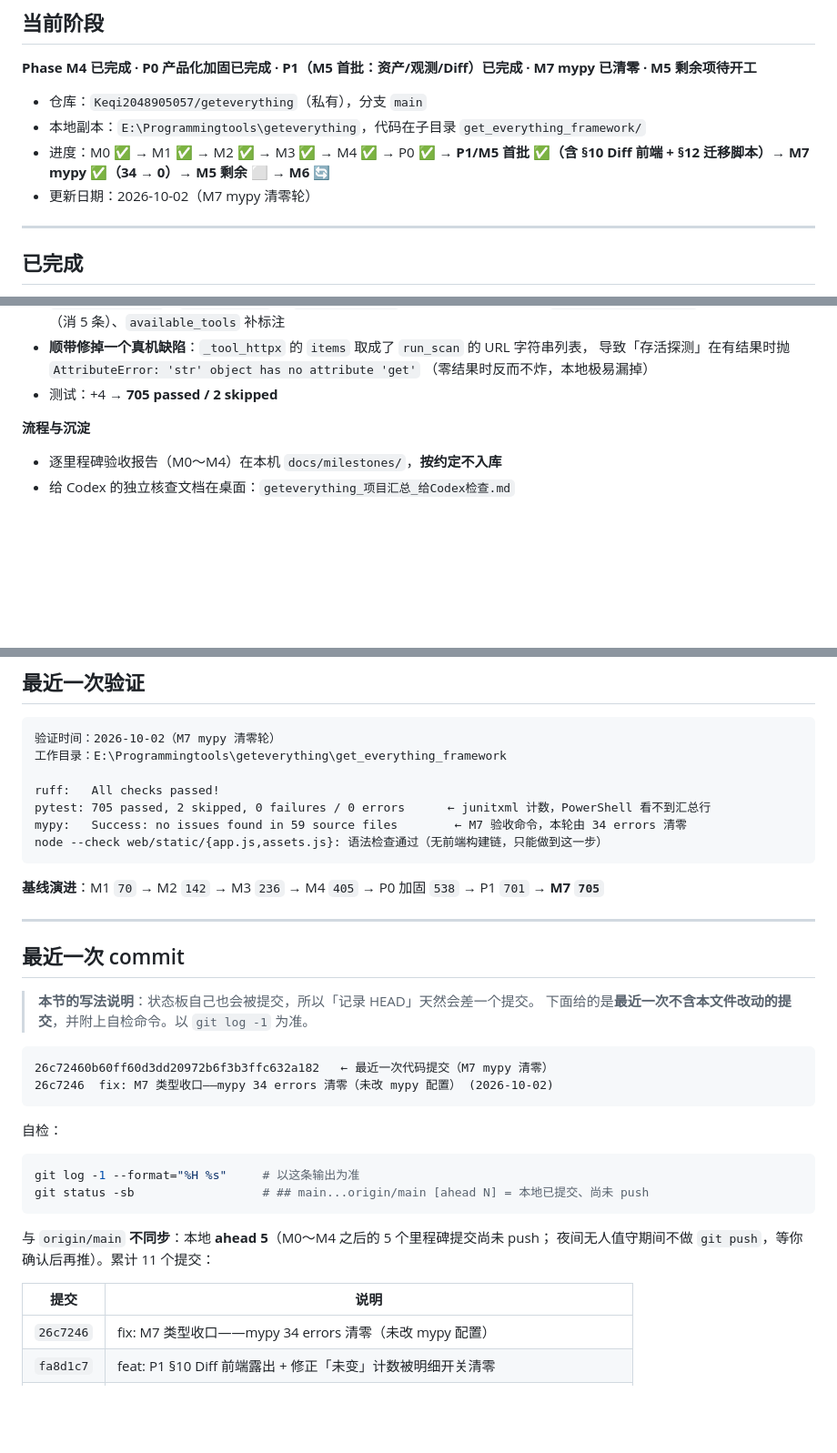
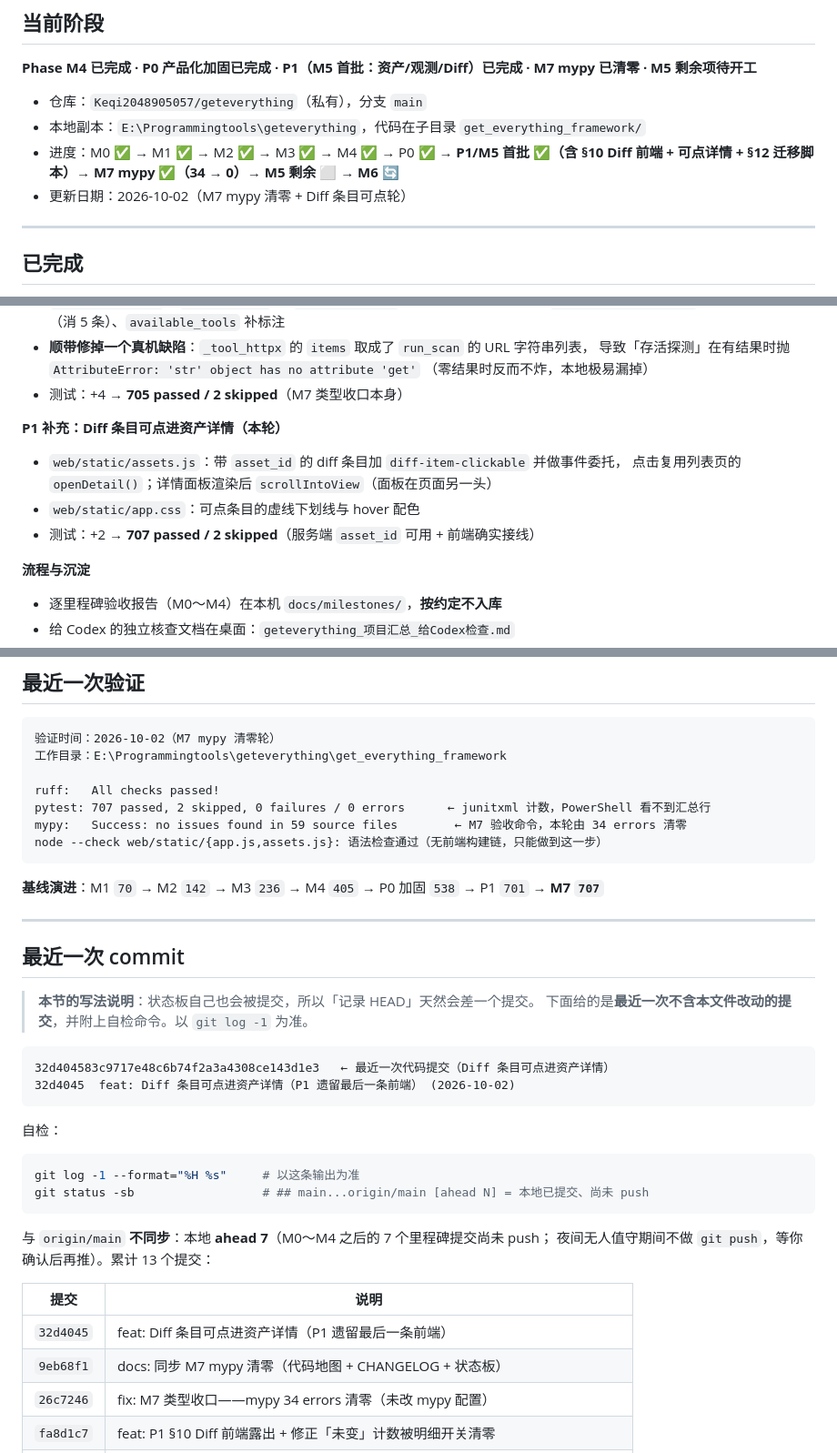
Before and after one commit to Keqi2048905057/geteverything, a Markdown page: PROJECT_STATE.md, 3 parts joined by grey strips. Shown at 91% size. Rendered like a GitHub page; blank space fills up the shorter version.

Commit message:
docs: 状态板补记 Diff 可点条目与 M7 之后的最新基线
* 进度行 / 更新日期补「Diff 条目可点」
* 已在完成项里列出 Diff 点进详情；「部分完成」的 P1 Diff 行改为已完成
* 基线更新：707 passed / 2 skipped
* 「最近一次 commit」按本文件的既有约定记录**不含本文件改动**的那个提交
  （32d4045），并把 ahead 数改为 7、补上三个新提交
* 「下一步」去掉已完成的 Diff 点进详情

````diff
--- a/PROJECT_STATE.md
+++ b/PROJECT_STATE.md
@@ -14,8 +14,8 @@
 
 - 仓库：`Keqi2048905057/geteverything`（私有），分支 `main`
 - 本地副本：`E:\Programmingtools\geteverything`，代码在子目录 `get_everything_framework/`
-- 进度：M0 ✅ → M1 ✅ → M2 ✅ → M3 ✅ → M4 ✅ → P0 ✅ → **P1/M5 首批 ✅（含 §10 Diff 前端 + §12 迁移脚本）→ M7 mypy ✅（34 → 0）→ M5 剩余 ⬜ → M6 🔄**
-- 更新日期：2026-10-02（M7 mypy 清零轮）
+- 进度：M0 ✅ → M1 ✅ → M2 ✅ → M3 ✅ → M4 ✅ → P0 ✅ → **P1/M5 首批 ✅（含 §10 Diff 前端 + 可点详情 + §12 迁移脚本）→ M7 mypy ✅（34 → 0）→ M5 剩余 ⬜ → M6 🔄**
+- 更新日期：2026-10-02（M7 mypy 清零 + Diff 条目可点轮）
 
 ---
 
@@ -115,7 +115,13 @@
 - **顺带修掉一个真机缺陷**：`_tool_httpx` 的 `items` 取成了 `run_scan` 的 URL 字符串列表，
   导致「存活探测」在有结果时抛 `AttributeError: 'str' object has no attribute 'get'`
   （零结果时反而不炸，本地极易漏掉）
-- 测试：+4 → **705 passed / 2 skipped**
+- 测试：+4 → **705 passed / 2 skipped**（M7 类型收口本身）
+
+**P1 补充：Diff 条目可点进资产详情（本轮）**
+- `web/static/assets.js`：带 `asset_id` 的 diff 条目加 `diff-item-clickable` 并做事件委托，
+  点击复用列表页的 `openDetail()`；详情面板渲染后 `scrollIntoView`（面板在页面另一头）
+- `web/static/app.css`：可点条目的虚线下划线与 hover 配色
+- 测试：+2 → **707 passed / 2 skipped**（服务端 `asset_id` 可用 + 前端确实接线）
 
 **流程与沉淀**
 - 逐里程碑验收报告（M0～M4）在本机 `docs/milestones/`，**按约定不入库**
@@ -284,12 +291,12 @@
 工作目录：E:\Programmingtools\geteverything\get_everything_framework
 
 ruff:   All checks passed!
-pytest: 705 passed, 2 skipped, 0 failures / 0 errors      ← junitxml 计数，PowerShell 看不到汇总行
+pytest: 707 passed, 2 skipped, 0 failures / 0 errors      ← junitxml 计数，PowerShell 看不到汇总行
 mypy:   Success: no issues found in 59 source files        ← M7 验收命令，本轮由 34 errors 清零
 node --check web/static/{app.js,assets.js}: 语法检查通过（无前端构建链，只能做到这一步）
 ```
 
-**基线演进**：M1 `70` → M2 `142` → M3 `236` → M4 `405` → P0 加固 `538` → P1 `701` → **M7 `705`**
+**基线演进**：M1 `70` → M2 `142` → M3 `236` → M4 `405` → P0 加固 `538` → P1 `701` → **M7 `707`**
 
 ---
 
@@ -299,8 +306,8 @@ node --check web/static/{app.js,assets.js}: 语法检查通过（无前端构建
 > 下面给的是**最近一次不含本文件改动的提交**，并附上自检命令。以 `git log -1` 为准。
 
 ```text
-26c72460b60ff60d3dd20972b6f3b3ffc632a182   ← 最近一次代码提交（M7 mypy 清零）
-26c7246  fix: M7 类型收口——mypy 34 errors 清零（未改 mypy 配置） (2026-10-02)
+32d404583c9717e48c6b74f2a3a4308ce143d1e3   ← 最近一次代码提交（Diff 条目可点进资产详情）
+32d4045  feat: Diff 条目可点进资产详情（P1 遗留最后一条前端） (2026-10-02)
 ```
 
 自检：
@@ -310,11 +317,13 @@ git log -1 --format="%H %s"     # 以这条输出为准
 git status -sb                  # ## main...origin/main [ahead N] = 本地已提交、尚未 push
 ```
 
-与 `origin/main` **不同步**：本地 **ahead 5**（M0～M4 之后的 5 个里程碑提交尚未 push；
-夜间无人值守期间不做 `git push`，等你确认后再推）。累计 11 个提交：
+与 `origin/main` **不同步**：本地 **ahead 7**（M0～M4 之后的 7 个里程碑提交尚未 push；
+夜间无人值守期间不做 `git push`，等你确认后再推）。累计 13 个提交：
 
 | 提交 | 说明 |
 |---|---|
+| `32d4045` | feat: Diff 条目可点进资产详情（P1 遗留最后一条前端） |
+| `9eb68f1` | docs: 同步 M7 mypy 清零（代码地图 + CHANGELOG + 状态板） |
 | `26c7246` | fix: M7 类型收口——mypy 34 errors 清零（未改 mypy 配置） |
 | `fa8d1c7` | feat: P1 §10 Diff 前端露出 + 修正「未变」计数被明细开关清零 |
 | `63e630f` | feat: P1 §12 旧库 → 新库的只读迁移脚本（含幂等与时间归一） |
````
Also changed, not shown: other parts of PROJECT_STATE.md (+5 -4 lines).
